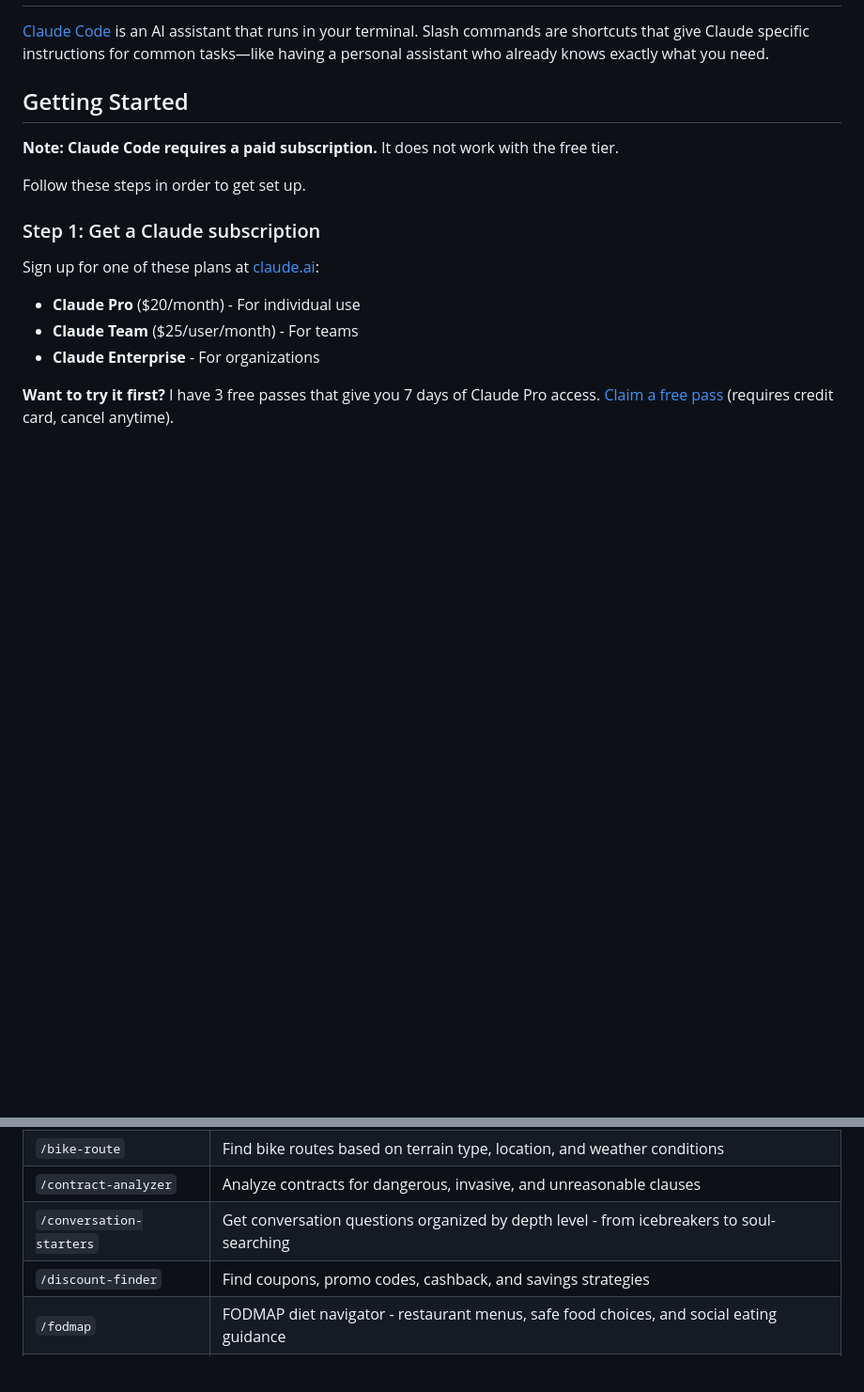
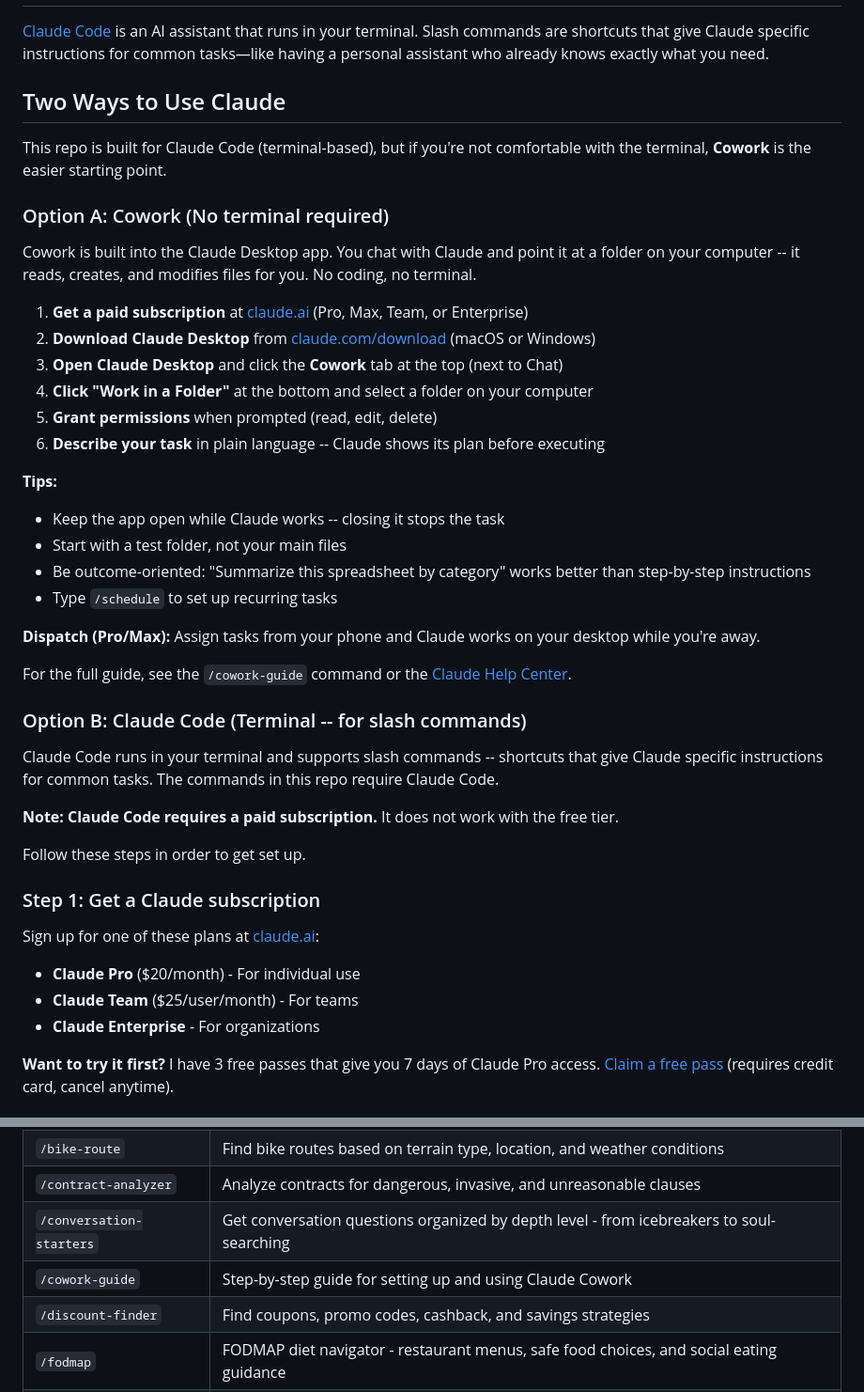
Before and after one commit to stiehlrod/claude-community, a Markdown page: README.md, 2 parts joined by grey strips. Shown at 94% size. GitHub-like rendering; blank space fills up the shorter version.

```diff
--- a/README.md
+++ b/README.md
@@ -6,7 +6,34 @@ A collection of helpful Claude Code slash commands for everyday tasks. No coding
 
 [Claude Code](https://docs.anthropic.com/en/docs/claude-code) is an AI assistant that runs in your terminal. Slash commands are shortcuts that give Claude specific instructions for common tasks—like having a personal assistant who already knows exactly what you need.
 
-## Getting Started
+## Two Ways to Use Claude
+
+This repo is built for Claude Code (terminal-based), but if you're not comfortable with the terminal, **Cowork** is the easier starting point.
+
+### Option A: Cowork (No terminal required)
+
+Cowork is built into the Claude Desktop app. You chat with Claude and point it at a folder on your computer -- it reads, creates, and modifies files for you. No coding, no terminal.
+
+1. **Get a paid subscription** at [claude.ai](https://claude.ai) (Pro, Max, Team, or Enterprise)
+2. **Download Claude Desktop** from [claude.com/download](https://claude.com/download) (macOS or Windows)
+3. **Open Claude Desktop** and click the **Cowork** tab at the top (next to Chat)
+4. **Click "Work in a Folder"** at the bottom and select a folder on your computer
+5. **Grant permissions** when prompted (read, edit, delete)
+6. **Describe your task** in plain language -- Claude shows its plan before executing
+
+**Tips:**
+- Keep the app open while Claude works -- closing it stops the task
+- Start with a test folder, not your main files
+- Be outcome-oriented: "Summarize this spreadsheet by category" works better than step-by-step instructions
+- Type `/schedule` to set up recurring tasks
+
+**Dispatch (Pro/Max):** Assign tasks from your phone and Claude works on your desktop while you're away.
+
+For the full guide, see the `/cowork-guide` command or the [Claude Help Center](https://support.claude.com/en/articles/13345190-get-started-with-cowork).
+
+### Option B: Claude Code (Terminal -- for slash commands)
+
+Claude Code runs in your terminal and supports slash commands -- shortcuts that give Claude specific instructions for common tasks. The commands in this repo require Claude Code.
 
 **Note: Claude Code requires a paid subscription.** It does not work with the free tier.
 
@@ -219,6 +246,7 @@ Invoke any command by typing it in Claude Code:
 | `/bike-route` | Find bike routes based on terrain type, location, and weather conditions |
 | `/contract-analyzer` | Analyze contracts for dangerous, invasive, and unreasonable clauses |
 | `/conversation-starters` | Get conversation questions organized by depth level - from icebreakers to soul-searching |
+| `/cowork-guide` | Step-by-step guide for setting up and using Claude Cowork |
 | `/discount-finder` | Find coupons, promo codes, cashback, and savings strategies |
 | `/fodmap` | FODMAP diet navigator - restaurant menus, safe food choices, and social eating guidance |
 | `/dinner-party` | Track guest allergies, intolerances, and diets - get safe recipes and substitutions |
```
Also changed, not shown: .claude/commands/cowork-guide.md (added, +92 -0 lines).
